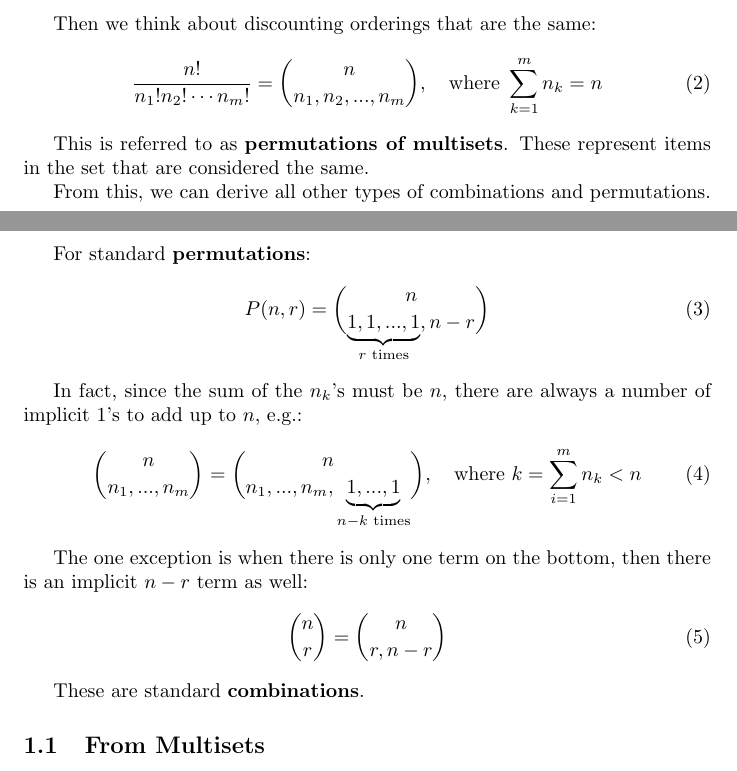
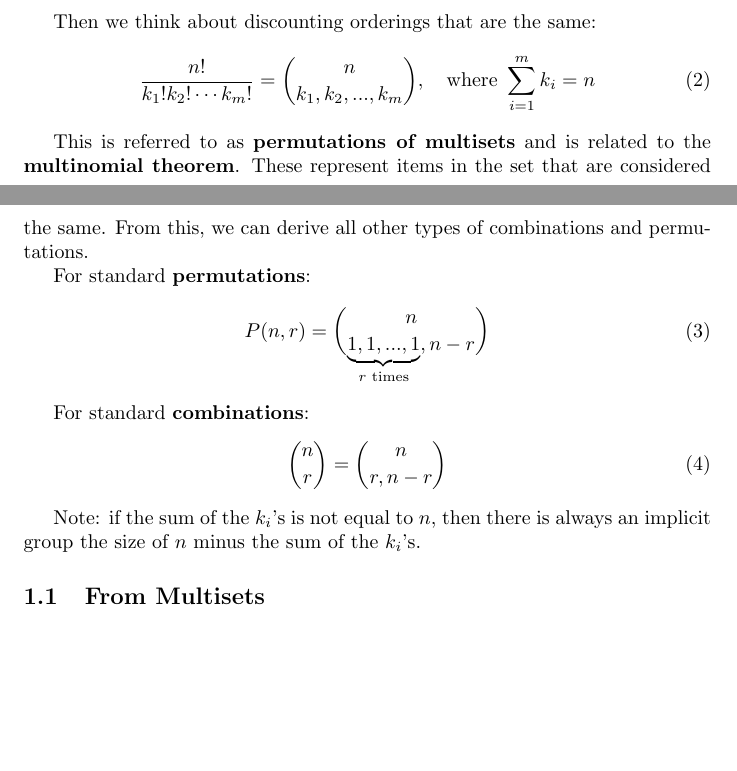
Before and after one commit to trslater/math-notes, a LaTeX document (src/combinatorics.tex): two parts of pages 1 and 2 of 5, joined at a grey line, cut so that both start at the same text, the shorter picture padded with empty space. Compiled offline with pdfLaTeX.

Commit message:
Fix multiset misunderstanding

```diff
--- a/src/combinatorics.tex
+++ b/src/combinatorics.tex
@@ -22,26 +22,20 @@
     \end{equation}
 
     Then we think about discounting orderings that are the same: \begin{equation}
-        \frac{n!}{n_1! n_2! \cdots n_m!} = {n \choose n_1, n_2, ..., n_m}, \quad \text{where } \sum_{k = 1}^m{n_k} = n
+        \frac{n!}{k_1! k_2! \cdots k_m!} = {n \choose k_1, k_2, ..., k_m}, \quad \text{where } \sum_{i = 1}^m{k_i} = n
     \end{equation}
 
-    This is referred to as \textbf{permutations of multisets}. These represent items in the set that are considered the same.
-
-    From this, we can derive all other types of combinations and permutations.
+    This is referred to as \textbf{permutations of multisets} and is related to the \textbf{multinomial theorem}. These represent items in the set that are considered the same. From this, we can derive all other types of combinations and permutations.
 
     For standard \textbf{permutations}: \begin{equation}
         P(n, r) = {n \choose \underbrace{1, 1, ..., 1}_{r \text{ times}}, n - r}
     \end{equation}
 
-    In fact, since the sum of the $n_k$'s must be $n$, there are always a number of implicit 1's to add up to $n$, e.g.: \begin{equation}
-        {n \choose n_1, ..., n_m} = {n \choose n_1, ..., n_m, \underbrace{1, ..., 1}_{n - k \text{ times}}}, \quad \text{where } k = \sum_{i = 1}^m{n_k} < n
-    \end{equation}
-
-    The one exception is when there is only one term on the bottom, then there is an implicit $n - r$ term as well: \begin{equation}
+    For standard \textbf{combinations}: \begin{equation}
         {n \choose r} = {n \choose r, n - r}
     \end{equation}
 
-    These are standard \textbf{combinations}.
+    Note: if the sum of the $k_i$'s is not equal to $n$, then there is always an implicit group the size of $n$ minus the sum of the $k_i$'s.
 
     \subsection{From Multisets}
 
```
Also changed, not shown: dist/combinatorics.pdf, src/combinatorics.tex (6 more changed lines).
